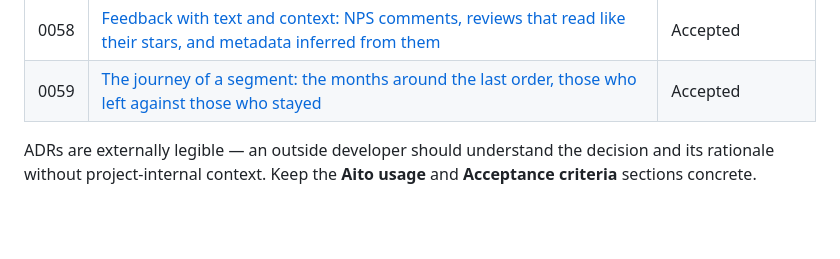
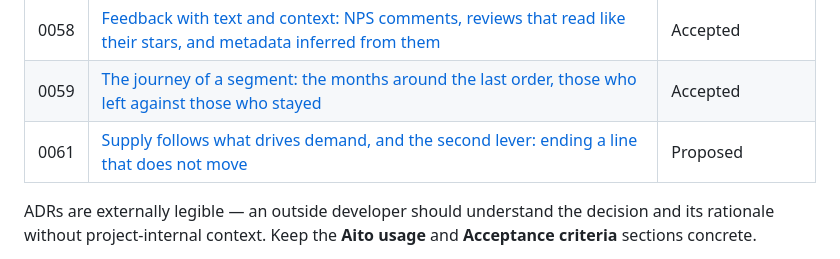
Before and after one commit to AitoDotAI/aito-ecommerce-demo, a Markdown page: docs/adr/README.md, the part around the change. Drawn GitHub-style; blank space fills up the shorter version.

Commit message:
ADR index: 0061
Co-Authored-By: Claude Sonnet 5.5 <noreply@anthropic.com>
Claude-Session: https://claude.ai/code/session_01JNKA6ovmTRy9Lh2Yg1gUpL

```diff
--- a/docs/adr/README.md
+++ b/docs/adr/README.md
@@ -63,6 +63,7 @@ the starting point.
 | 0057 | [The stock routine as a rule, and the first real agent: product entry](0057-stock-rule-and-product-entry-agent.md) | Accepted, part 1 built |
 | 0058 | [Feedback with text and context: NPS comments, reviews that read like their stars, and metadata inferred from them](0058-feedback-text.md) | Accepted |
 | 0059 | [The journey of a segment: the months around the last order, those who left against those who stayed](0059-customer-journey.md) | Accepted |
+| 0061 | [Supply follows what drives demand, and the second lever: ending a line that does not move](0061-supply-follows-demand.md) | Proposed |
 
 ADRs are externally legible — an outside developer should understand
 the decision and its rationale without project-internal context. Keep
```
